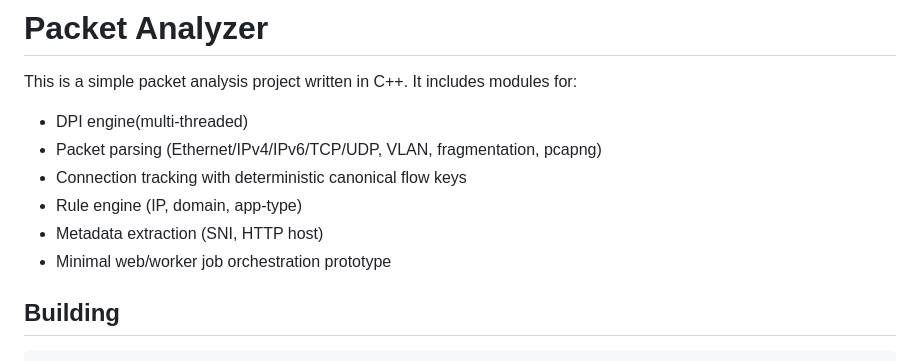
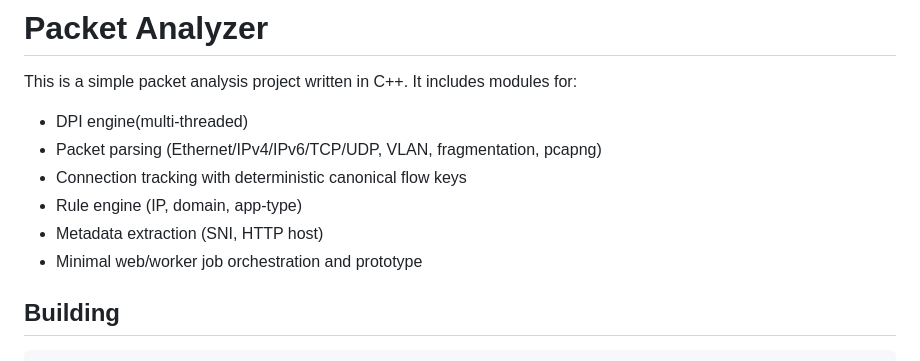
Before and after one commit to Rv9835/Deep-Packet-Analyzer, a Markdown page: README.md, the part around the change. GitHub-like rendering.

Commit message:
Update README to clarify job orchestration prototype

```diff
--- a/README.md
+++ b/README.md
@@ -7,7 +7,7 @@ This is a simple packet analysis project written in C++. It includes modules for
 - Connection tracking with deterministic canonical flow keys
 - Rule engine (IP, domain, app‑type)
 - Metadata extraction (SNI, HTTP host)
-- Minimal web/worker job orchestration prototype
+- Minimal web/worker job orchestration and prototype
 
 
 ## Building
```
